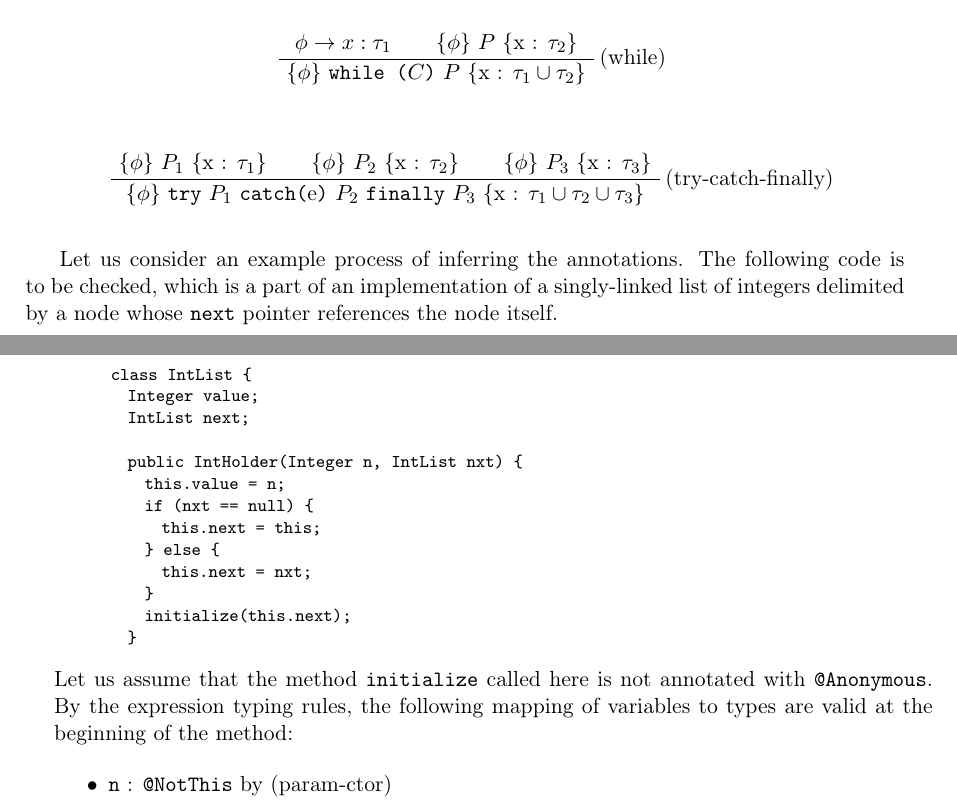
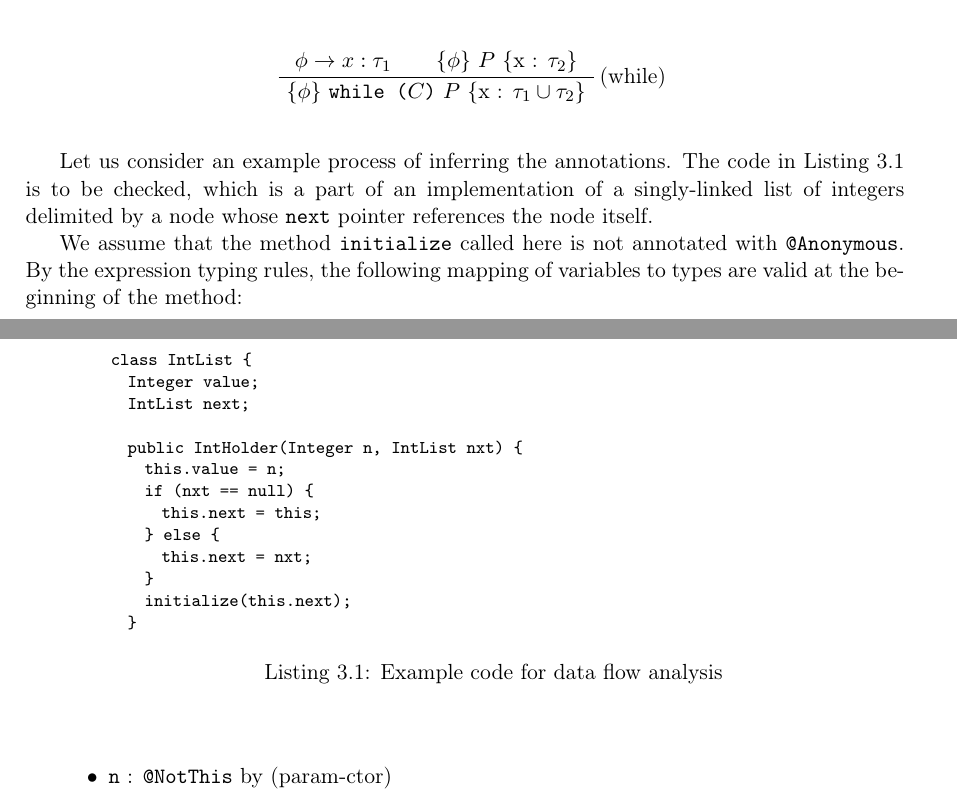
Before and after one commit to saf/Funcheck, a LaTeX thesis (praca/praca.tex): two parts of pages 40 and 41 of 59, joined at a grey line, cut so that both start at the same text. Compiled offline with pdfLaTeX.

Commit message:
Thesis: removed try-catch-finally flow propagation rule

```diff
--- a/praca/praca.tex
+++ b/praca/praca.tex
@@ -2184,21 +2184,7 @@ the $\cup$ operator:
   \BinaryInfC{\htr{$\phi$}{\texttt{while (}$C$\texttt{)} $P$}{x : $\tau_1 \cup \tau_2$}}
 \end{prooftree}
 
-\begin{prooftree}
-  \AxiomC{\htr{$\phi$}{$P_1$}{x : $\tau_1$}}
-  \AxiomC{\htr{$\phi$}{$P_2$}{x : $\tau_2$}}
-  \AxiomC{\htr{$\phi$}{$P_3$}{x : $\tau_3$}}
-  \RightLabel{(try-catch-finally)}
-  \TrinaryInfC{\htr{$\phi$}{\texttt{try} $P_1$
-      \texttt{catch(}e\texttt{)} $P_2$ \texttt{finally} $P_3$}{x :
-      $\tau_1 \cup \tau_2 \cup \tau_3$}}
-\end{prooftree}
-
-Let us consider an example process of inferring the annotations. The
-following code is to~be~checked, which is a part of an implementation
-of a singly-linked list of integers delimited by a node whose
-\texttt{next} pointer references the node itself.
-\begin{lstlisting}
+\begin{lstlisting}[float, label={lst:flow}, caption={Example code for data flow analysis}]
 class IntList {
   Integer value;
   IntList next;
@@ -2213,10 +2199,16 @@ class IntList {
     initialize(this.next);
   }
 \end{lstlisting}
-Let us assume that the method \texttt{initialize} called here is not
+
+Let us consider an example process of inferring the annotations. The
+code in Listing~\ref{lst:flow} is~to~be~checked, which is a part of an
+implementation of a singly-linked list of integers delimited by a node
+whose \texttt{next} pointer references the node itself.
+
+We assume that the method \texttt{initialize} called here is not
 annotated with \texttt{@Anonymous}. By the expression typing rules,
-the following mapping of variables to types are valid at the beginning
-of the method:
+the following mapping of variables to types are valid at~the~beginning
+of~the~method:
 \begin{itemize}
 \item \texttt{n} : \texttt{@NotThis} by (param-ctor)
 \item \texttt{nxt} : \texttt{@NotThis} by (param-ctor)
```
